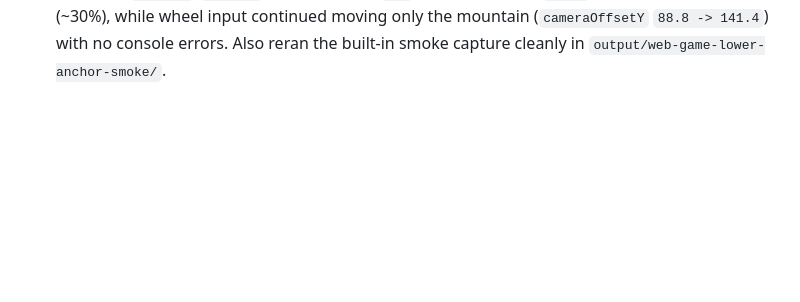
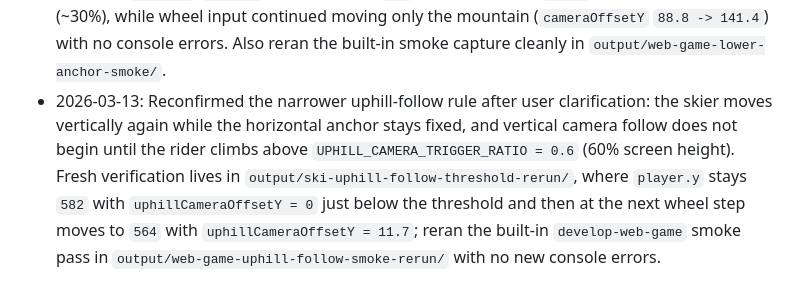
Before and after one commit to JustinYen0531/stock, a Markdown page: progress.md, the part around the change. GitHub-like rendering; blank space fills up the shorter version.

Commit message:
Document 60 percent uphill follow verification

```diff
--- a/progress.md
+++ b/progress.md
@@ -66,3 +66,4 @@ Original prompt: 現在滑雪大冒險的地形太平坦了 我希望你可以
 - 2026-03-13: Verified the slope-follow + larger offset behavior in `output/ski-slope-angle/`; across eight wheel-up steps, `playerY`/`spriteY` stayed fixed at `259.3` while `cameraOffsetY` reached `142.6` and `terrainAngle` changed across the path (`-0.6 -> 0.563 -> 0.475 -> 0.045 ...`) with no console errors. Visually checked the gameplay capture in `output/ski-slope-angle/slope-angle-ski-canvas.png`, then reran the built-in smoke capture cleanly in `output/web-game-slope-angle-smoke/`.
 - 2026-03-13: Lowered the fixed ski rider/orange-line anchor to `CHAR_Y_RATIO = 0.7`, so the rider now sits much closer to the bottom of the screen (about 30% up from the bottom) while preserving the fixed-line mountain-shift control scheme. Resize handling now keeps the same lower anchor and carries the mountain offset with it.
 - 2026-03-13: Verified the lower anchor behavior in `output/ski-lower-anchor/`; on a `1440x960` viewport, `playerY`/`spriteY` stayed fixed at `672`, which is exactly `288px` up from the bottom (~30%), while wheel input continued moving only the mountain (`cameraOffsetY` `88.8 -> 141.4`) with no console errors. Also reran the built-in smoke capture cleanly in `output/web-game-lower-anchor-smoke/`.
+- 2026-03-13: Reconfirmed the narrower uphill-follow rule after user clarification: the skier moves vertically again while the horizontal anchor stays fixed, and vertical camera follow does not begin until the rider climbs above `UPHILL_CAMERA_TRIGGER_RATIO = 0.6` (60% screen height). Fresh verification lives in `output/ski-uphill-follow-threshold-rerun/`, where `player.y` stays `582` with `uphillCameraOffsetY = 0` just below the threshold and then at the next wheel step moves to `564` with `uphillCameraOffsetY = 11.7`; reran the built-in `develop-web-game` smoke pass in `output/web-game-uphill-follow-smoke-rerun/` with no new console errors.
```
